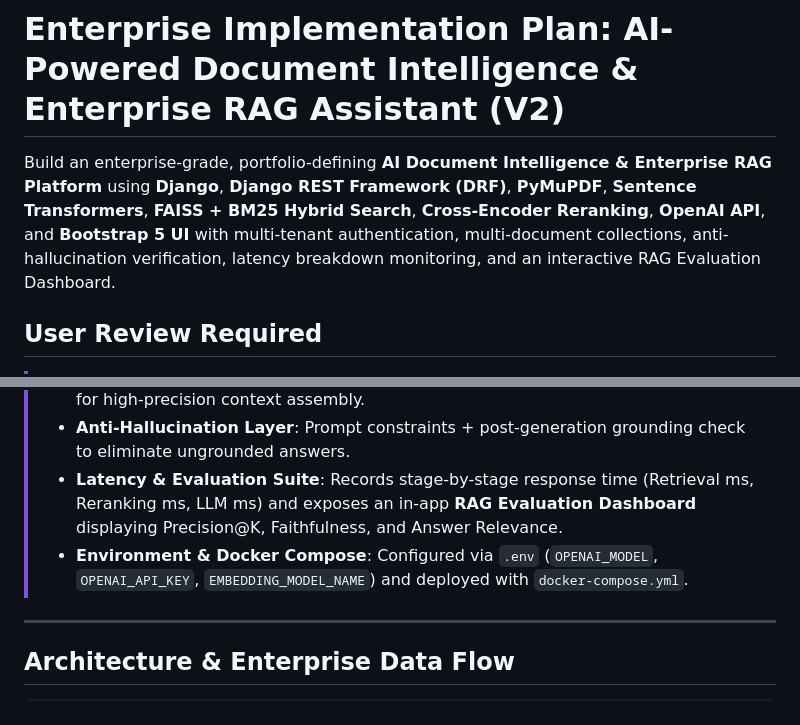
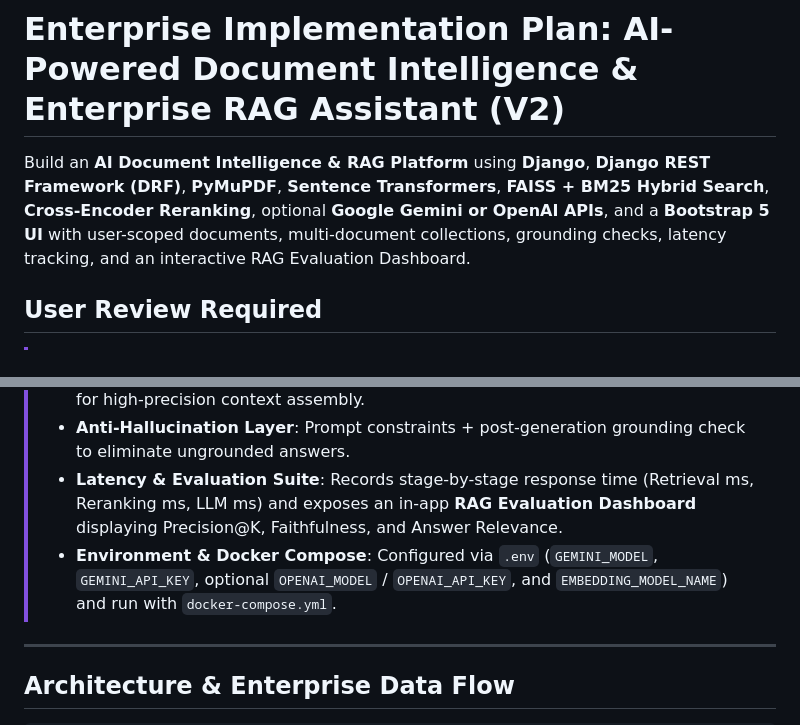
Before and after one commit to Dhanaraj2410/AI-Powered-Document-IntelligenceRAG-Assistant, a Markdown page: implementation_plan.md, 2 parts joined by grey strips. Drawn GitHub-style.

Commit message:
docs: align implementation plan with configured providers

```diff
--- a/implementation_plan.md
+++ b/implementation_plan.md
@@ -1,6 +1,6 @@
 # Enterprise Implementation Plan: AI-Powered Document Intelligence & Enterprise RAG Assistant (V2)
 
-Build an enterprise-grade, portfolio-defining **AI Document Intelligence & Enterprise RAG Platform** using **Django**, **Django REST Framework (DRF)**, **PyMuPDF**, **Sentence Transformers**, **FAISS + BM25 Hybrid Search**, **Cross-Encoder Reranking**, **OpenAI API**, and **Bootstrap 5 UI** with multi-tenant authentication, multi-document collections, anti-hallucination verification, latency breakdown monitoring, and an interactive RAG Evaluation Dashboard.
+Build an **AI Document Intelligence & RAG Platform** using **Django**, **Django REST Framework (DRF)**, **PyMuPDF**, **Sentence Transformers**, **FAISS + BM25 Hybrid Search**, **Cross-Encoder Reranking**, optional **Google Gemini or OpenAI APIs**, and a **Bootstrap 5 UI** with user-scoped documents, multi-document collections, grounding checks, latency tracking, and an interactive RAG Evaluation Dashboard.
 
 ## User Review Required
 
@@ -9,7 +9,7 @@ Build an enterprise-grade, portfolio-defining **AI Document Intelligence & Enter
 > - **Hybrid Search & Reranking**: Combines **FAISS** (semantic vector search) + **BM25** (exact keyword search) with reciprocal rank fusion, followed by a **Reranker** stage for high-precision context assembly.
 > - **Anti-Hallucination Layer**: Prompt constraints + post-generation grounding check to eliminate ungrounded answers.
 > - **Latency & Evaluation Suite**: Records stage-by-stage response time (Retrieval ms, Reranking ms, LLM ms) and exposes an in-app **RAG Evaluation Dashboard** displaying Precision@K, Faithfulness, and Answer Relevance.
-> - **Environment & Docker Compose**: Configured via `.env` (`OPENAI_MODEL`, `OPENAI_API_KEY`, `EMBEDDING_MODEL_NAME`) and deployed with `docker-compose.yml`.
+> - **Environment & Docker Compose**: Configured via `.env` (`GEMINI_MODEL`, `GEMINI_API_KEY`, optional `OPENAI_MODEL` / `OPENAI_API_KEY`, and `EMBEDDING_MODEL_NAME`) and run with `docker-compose.yml`.
 
 ---
 
```
